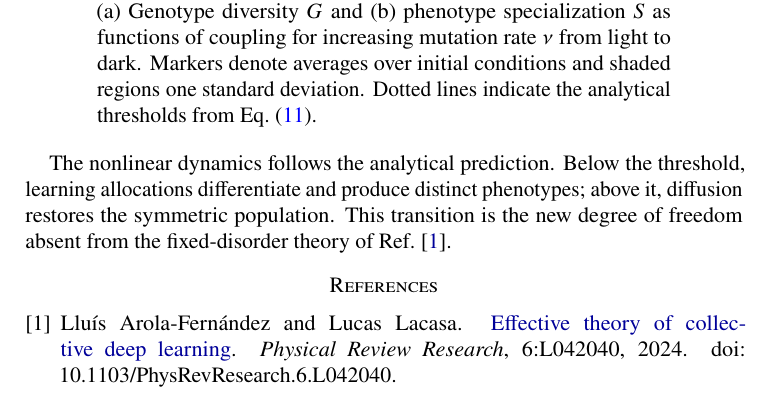
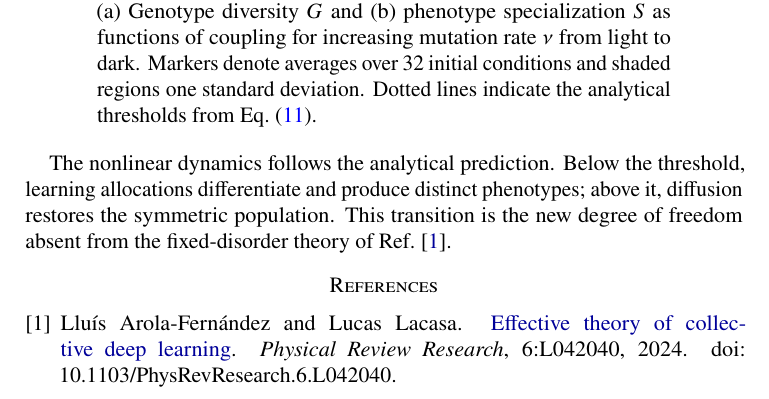
Before and after one commit to llui2/collective-learning, a LaTeX paper (draft/main.tex): part of page 3 of 4, cut so that both start at the same text. Compiled offline with pdfLaTeX.

Commit message:
record adaptive ensemble size

```diff
--- a/draft/main.tex
+++ b/draft/main.tex
@@ -223,7 +223,7 @@ Both quantities vanish for identical learners and increase as the population sep
 \caption{
 Spontaneous differentiation in the effective theory.
 (a) Genotype diversity $G$ and (b) phenotype specialization $S$ as functions of coupling for increasing mutation rate $\nu$ from light to dark.
-Markers denote averages over initial conditions and shaded regions one standard deviation.
+Markers denote averages over 32 initial conditions and shaded regions one standard deviation.
 Dotted lines indicate the analytical thresholds from Eq.~\eqref{eq:sigmac}.
 }
 \label{fig:adaptive-theory}
```
